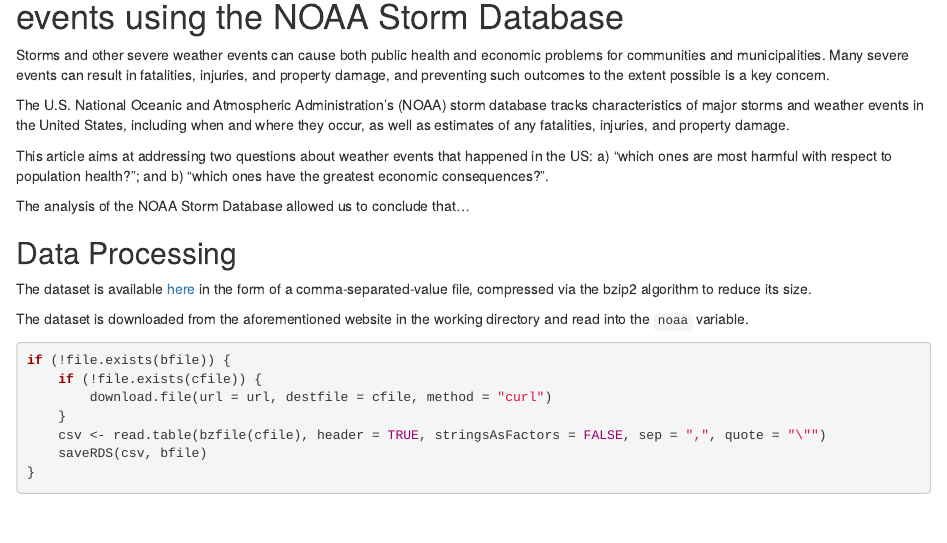
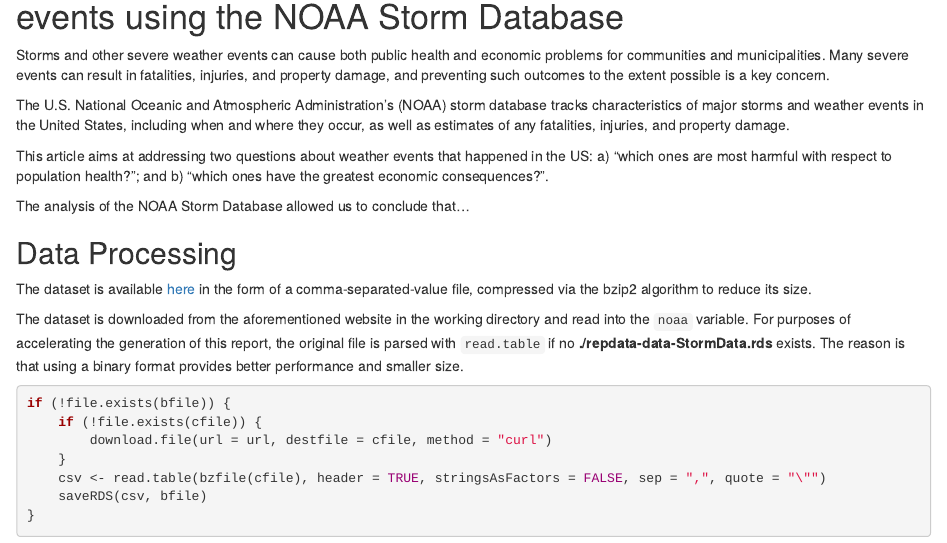
Before and after one commit to dmutti/datasciencecoursera, an R Markdown document (reproducible-research/RepRes_Assignment2.Rmd): the page in a window 1100 px wide, from 60 px down. Rendered offline with R 4.5, knitr and Pandoc, with nearby package versions; some code elsewhere in the file could not run offline.

Commit message:
assignment 2

````diff
--- a/reproducible-research/RepRes_Assignment2.Rmd
+++ b/reproducible-research/RepRes_Assignment2.Rmd
@@ -24,7 +24,7 @@
 
 The dataset is available [here](`r url`) in the form of a comma-separated-value file, compressed via the bzip2 algorithm to reduce its size.
 
-The dataset is downloaded from the aforementioned website in the working directory and read into the `noaa` variable.
+The dataset is downloaded from the aforementioned website in the working directory and read into the `noaa` variable. For purposes of accelerating the generation of this report, the original file is parsed with `read.table` if no **`r bfile`** exists. The reason is that using a binary format provides better performance and smaller size.
 
 ```{r}
 if (!file.exists(bfile)) {
````
